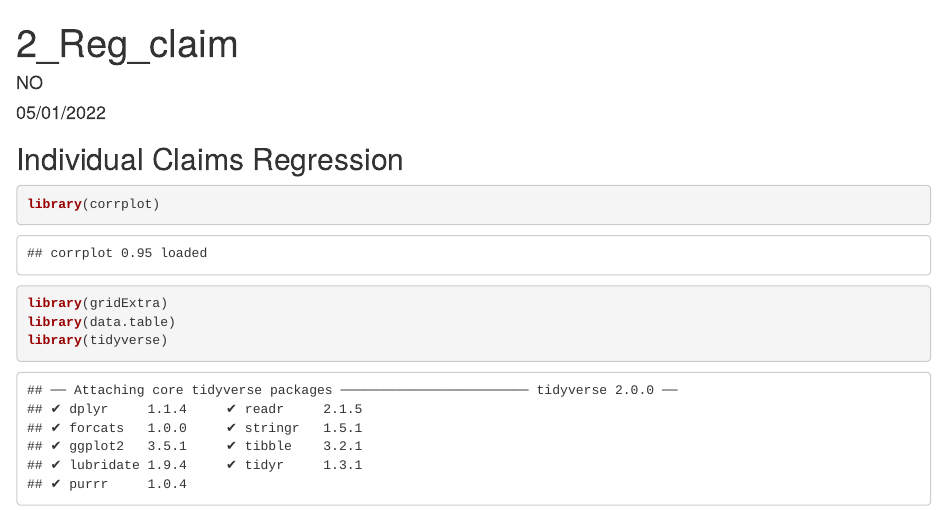
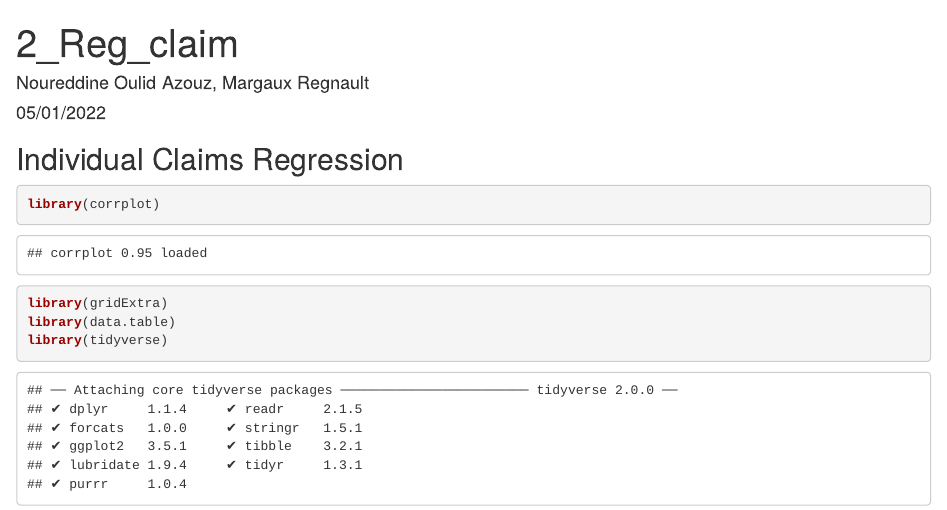
Before and after one commit to Noureddineidir/Non-life-Insurance-project, an R Markdown document (markdown/2_reg_claim.Rmd): the page in a window 1100 px wide, from its top. Rendered offline with R 4.5, knitr and Pandoc, with nearby package versions; some code elsewhere in the file could not run offline.

Commit message:
credits to margaux

```diff
--- a/markdown/2_reg_claim.Rmd
+++ b/markdown/2_reg_claim.Rmd
@@ -1,6 +1,6 @@
 ---
 title: "2_Reg_claim"
-author: 'NO'
+author: "Noureddine Oulid Azouz, Margaux Regnault"
 date: "05/01/2022"
 output: html_document
 ---
```
